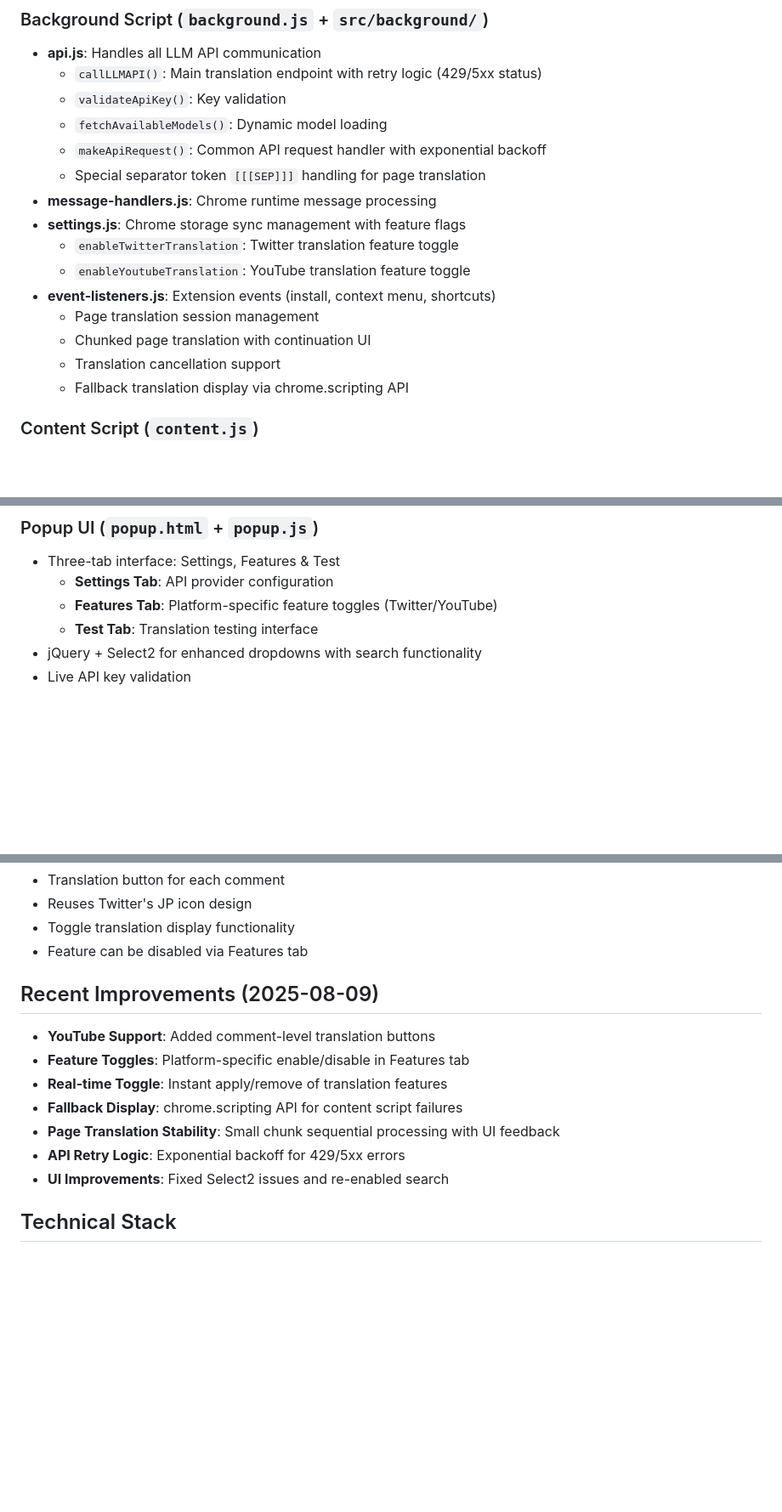
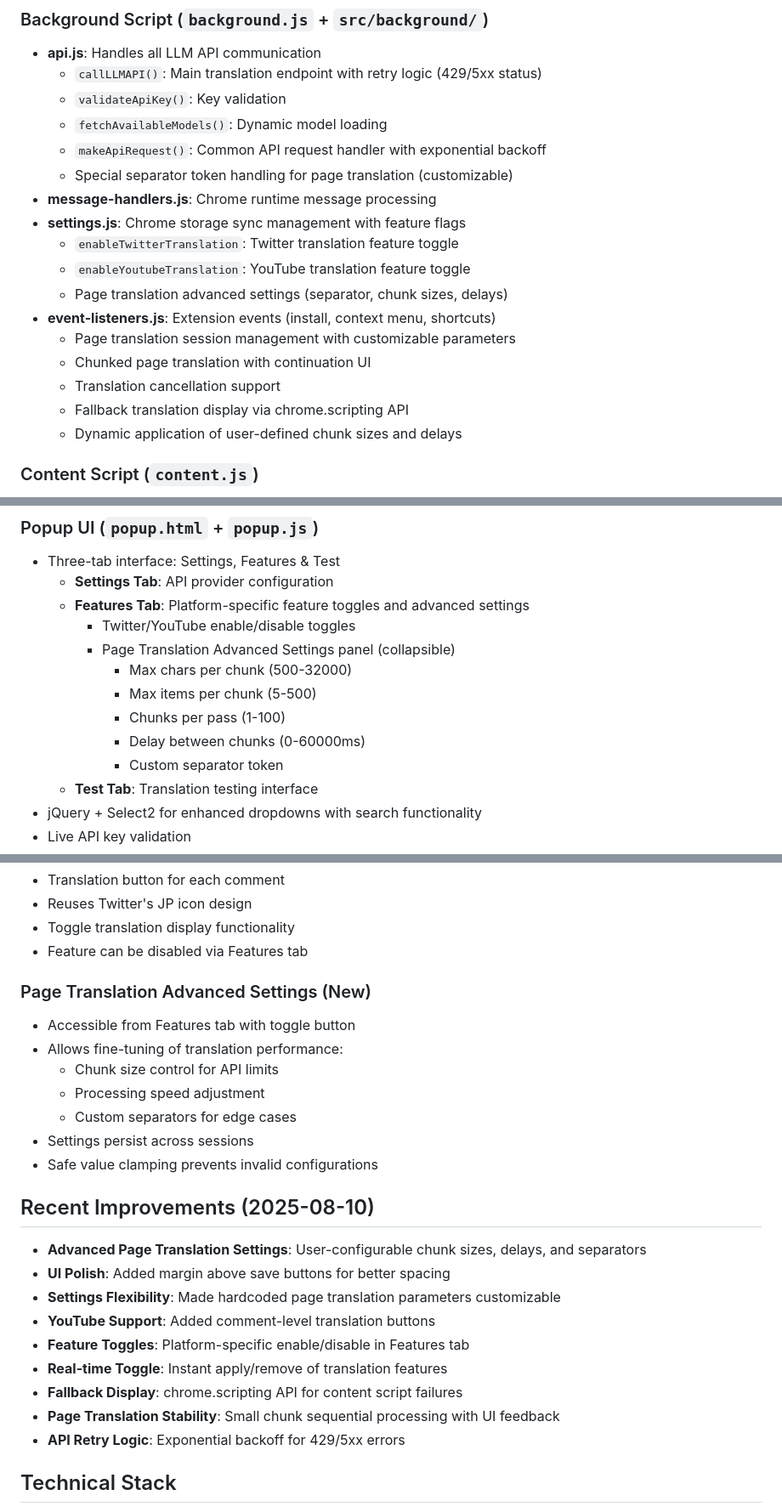
Before and after one commit to k-velorum/llm-translater-plugin, a Markdown page: .serena/memories/current_architecture.md, 3 parts joined by grey strips. Shown at 85% size. Rendered like a GitHub page; blank space fills up the shorter version.

Commit message:
docs: Serenaメモリを最新のページ翻訳詳細設定機能に更新
ページ全体翻訳の詳細設定パネル追加とUIマージン改善を反映

🤖 Generated with [Claude Code](https://claude.ai/code)

Co-Authored-By: Claude <noreply@anthropic.com>

```diff
--- a/.serena/memories/current_architecture.md
+++ b/.serena/memories/current_architecture.md
@@ -36,16 +36,18 @@ Chrome Extension (Manifest V3) for LLM-based translation of web text, Twitter/X.
   - `validateApiKey()`: Key validation
   - `fetchAvailableModels()`: Dynamic model loading
   - `makeApiRequest()`: Common API request handler with exponential backoff
-  - Special separator token `[[[SEP]]]` handling for page translation
+  - Special separator token handling for page translation (customizable)
 - **message-handlers.js**: Chrome runtime message processing
 - **settings.js**: Chrome storage sync management with feature flags
   - `enableTwitterTranslation`: Twitter translation feature toggle
   - `enableYoutubeTranslation`: YouTube translation feature toggle
+  - Page translation advanced settings (separator, chunk sizes, delays)
 - **event-listeners.js**: Extension events (install, context menu, shortcuts)
-  - Page translation session management
+  - Page translation session management with customizable parameters
   - Chunked page translation with continuation UI
   - Translation cancellation support
   - Fallback translation display via chrome.scripting API
+  - Dynamic application of user-defined chunk sizes and delays
 
 ### Content Script (`content.js`)
 - Text selection translation popups
@@ -60,7 +62,14 @@ Chrome Extension (Manifest V3) for LLM-based translation of web text, Twitter/X.
 ### Popup UI (`popup.html` + `popup.js`)
 - Three-tab interface: Settings, Features & Test
   - **Settings Tab**: API provider configuration
-  - **Features Tab**: Platform-specific feature toggles (Twitter/YouTube)
+  - **Features Tab**: Platform-specific feature toggles and advanced settings
+    - Twitter/YouTube enable/disable toggles
+    - Page Translation Advanced Settings panel (collapsible)
+      - Max chars per chunk (500-32000)
+      - Max items per chunk (5-500)
+      - Chunks per pass (1-100)
+      - Delay between chunks (0-60000ms)
+      - Custom separator token
   - **Test Tab**: Translation testing interface
 - jQuery + Select2 for enhanced dropdowns with search functionality
 - Live API key validation
@@ -100,14 +112,25 @@ User Action → Content Script → Background Script → LLM API
 - Toggle translation display functionality
 - Feature can be disabled via Features tab
 
-## Recent Improvements (2025-08-09)
+### Page Translation Advanced Settings (New)
+- Accessible from Features tab with toggle button
+- Allows fine-tuning of translation performance:
+  - Chunk size control for API limits
+  - Processing speed adjustment
+  - Custom separators for edge cases
+- Settings persist across sessions
+- Safe value clamping prevents invalid configurations
+
+## Recent Improvements (2025-08-10)
+- **Advanced Page Translation Settings**: User-configurable chunk sizes, delays, and separators
+- **UI Polish**: Added margin above save buttons for better spacing
+- **Settings Flexibility**: Made hardcoded page translation parameters customizable
 - **YouTube Support**: Added comment-level translation buttons
 - **Feature Toggles**: Platform-specific enable/disable in Features tab
 - **Real-time Toggle**: Instant apply/remove of translation features
 - **Fallback Display**: chrome.scripting API for content script failures
 - **Page Translation Stability**: Small chunk sequential processing with UI feedback
 - **API Retry Logic**: Exponential backoff for 429/5xx errors
-- **UI Improvements**: Fixed Select2 issues and re-enabled search
 
 ## Technical Stack
 - Manifest V3 with ES modules
```
Also changed, not shown: other parts of .serena/memories/current_architecture.md (+4 -1 lines).
